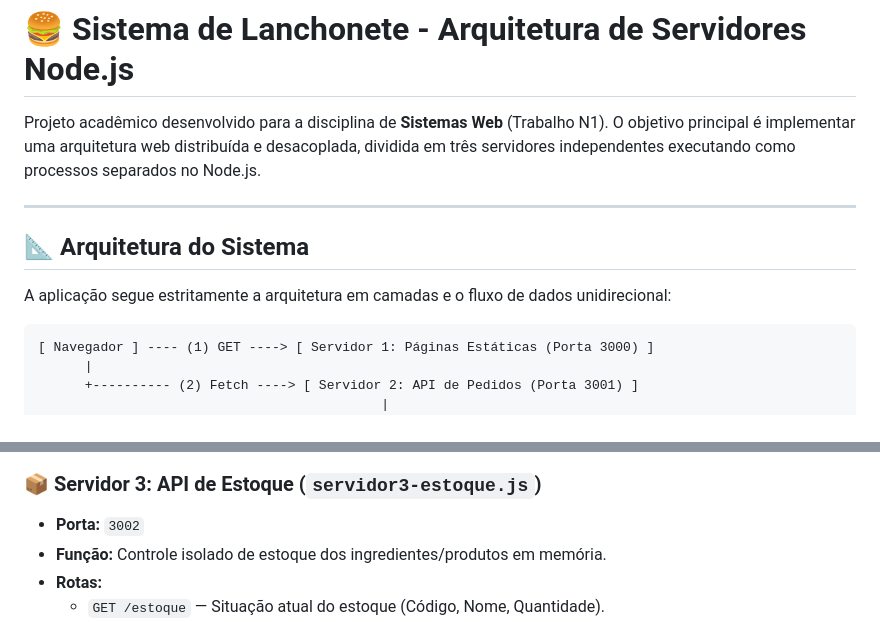
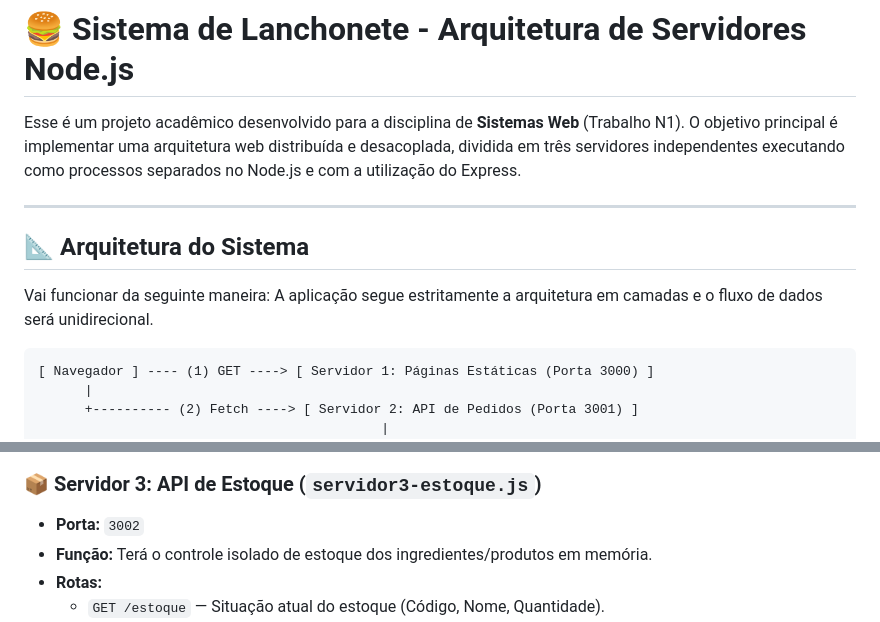
Before and after one commit to EletronicNordVL/ServidorLanchonete, a Markdown page: README.md, 2 parts joined by grey strips. GitHub-like rendering.

Commit message:
Algumas pequenas correções na apresentação.
Atualização da estrutura do projeto.

````diff
--- a/README.md
+++ b/README.md
@@ -1,13 +1,13 @@
 [README.md](https://github.com/user-attachments/files/32940325/README.md)
 # 🍔 Sistema de Lanchonete - Arquitetura de Servidores Node.js
 
-Projeto acadêmico desenvolvido para a disciplina de **Sistemas Web** (Trabalho N1). O objetivo principal é implementar uma arquitetura web distribuída e desacoplada, dividida em três servidores independentes executando como processos separados no Node.js.
+Esse é um projeto acadêmico desenvolvido para a disciplina de **Sistemas Web** (Trabalho N1). O objetivo principal é implementar uma arquitetura web distribuída e desacoplada, dividida em três servidores independentes executando como processos separados no Node.js e com a utilização do Express.
 
 ---
 
 ## 📐 Arquitetura do Sistema
 
-A aplicação segue estritamente a arquitetura em camadas e o fluxo de dados unidirecional:
+Vai funcionar da seguinte maneira: A aplicação segue estritamente a arquitetura em camadas e o fluxo de dados será unidirecional.
 
 ```
 [ Navegador ] ---- (1) GET ----> [ Servidor 1: Páginas Estáticas (Porta 3000) ]
@@ -43,7 +43,7 @@ A aplicação segue estritamente a arquitetura em camadas e o fluxo de dados uni
 
 ### 📦 Servidor 3: API de Estoque (`servidor3-estoque.js`)
 * **Porta:** `3002`
-* **Função:** Controle isolado de estoque dos ingredientes/produtos em memória.
+* **Função:** Terá o controle isolado de estoque dos ingredientes/produtos em memória.
 * **Rotas:**
   * `GET /estoque` — Situação atual do estoque (Código, Nome, Quantidade).
   * `POST /baixa` — Realiza a baixa de itens com **operação atômica** (se um item não tiver quantidade suficiente, o pedido inteiro é recusado).
````
